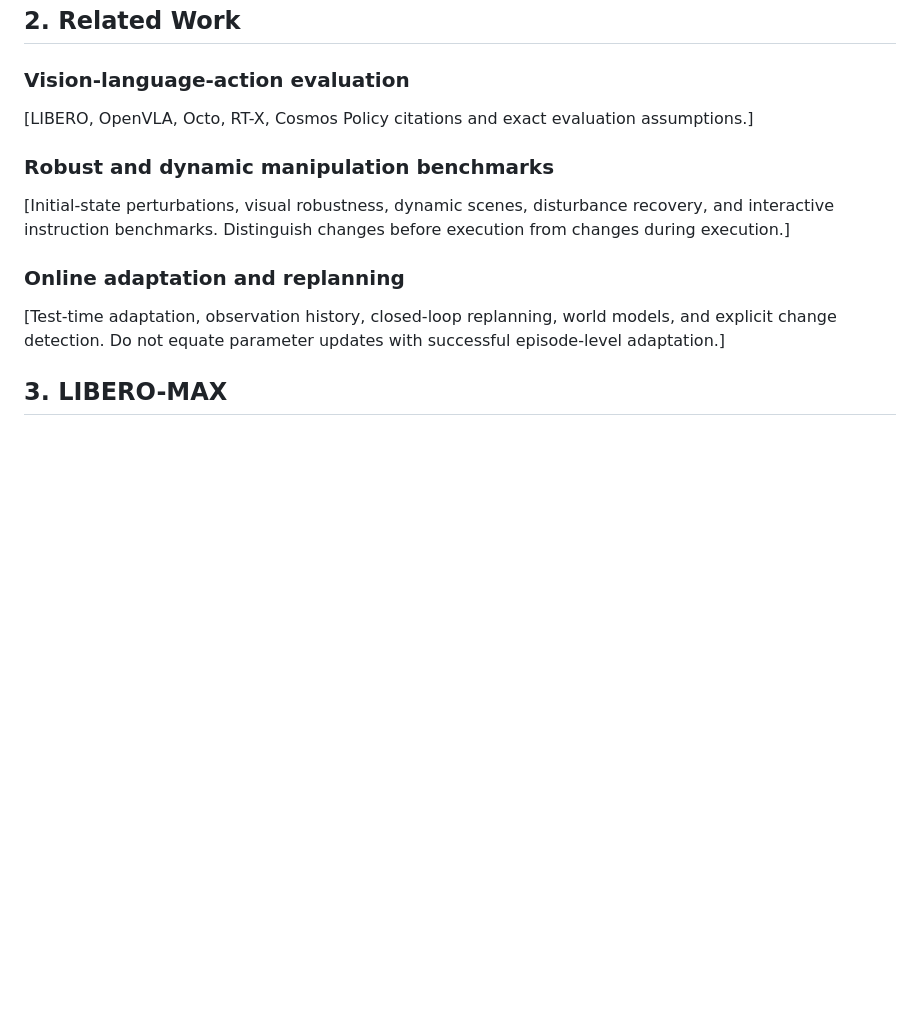
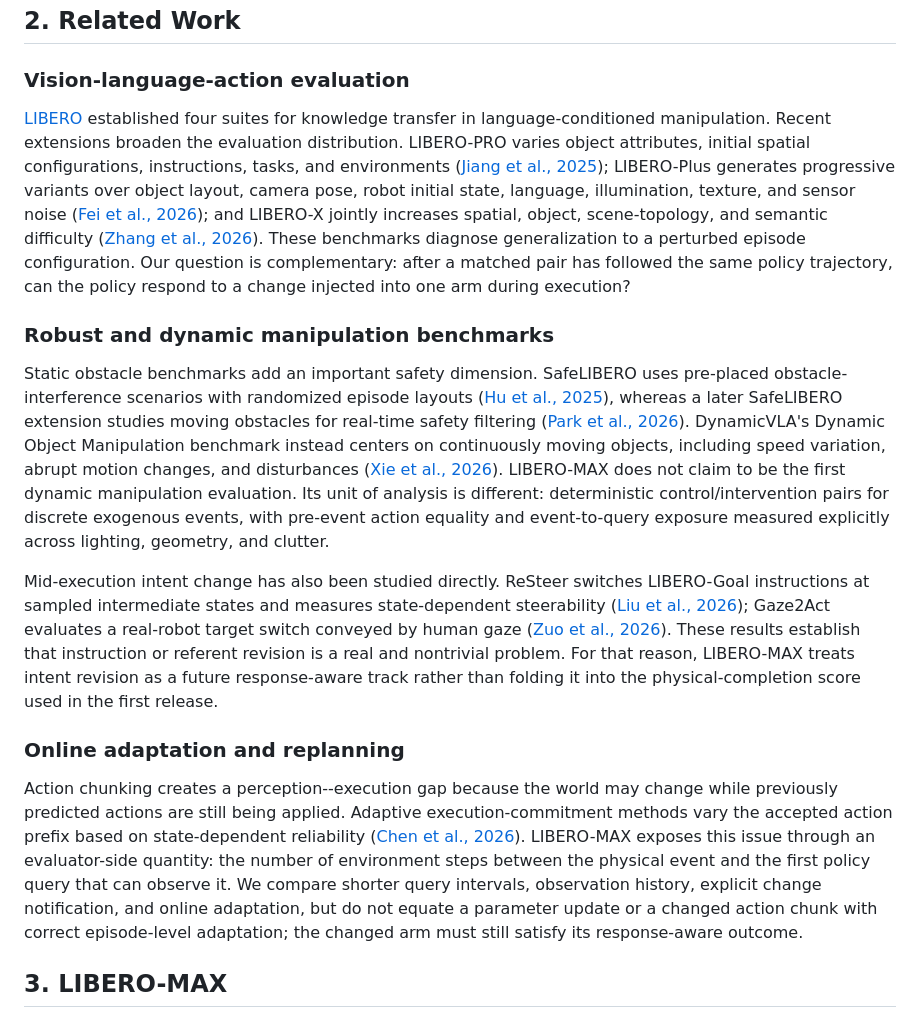
Before and after one commit to jinzijian/LIBERO-MAX, a Markdown page: paper/main.md, the part around the change. Drawn GitHub-style; blank space fills up the shorter version.

```diff
--- a/paper/main.md
+++ b/paper/main.md
@@ -73,20 +73,59 @@ Our contributions are:
 
 ### Vision-language-action evaluation
 
-[LIBERO, OpenVLA, Octo, RT-X, Cosmos Policy citations and exact evaluation
-assumptions.]
+[LIBERO](https://arxiv.org/abs/2306.03310) established four suites for
+knowledge transfer in language-conditioned manipulation. Recent extensions
+broaden the evaluation distribution. LIBERO-PRO varies object attributes,
+initial spatial configurations, instructions, tasks, and environments
+([Jiang et al., 2025](https://arxiv.org/abs/2510.03827)); LIBERO-Plus generates
+progressive variants over object layout, camera pose, robot initial state,
+language, illumination, texture, and sensor noise
+([Fei et al., 2026](https://openaccess.thecvf.com/content/CVPR2026/html/Fei_LIBERO-Plus_A_Progressive_Robustness_Benchmark_for_Visual-Language-Action_Models_CVPR_2026_paper.html));
+and LIBERO-X jointly increases spatial, object, scene-topology, and semantic
+difficulty ([Zhang et al., 2026](https://arxiv.org/abs/2602.06556)). These
+benchmarks diagnose generalization to a perturbed episode configuration. Our
+question is complementary: after a matched pair has followed the same policy
+trajectory, can the policy respond to a change injected into one arm during
+execution?
 
 ### Robust and dynamic manipulation benchmarks
 
-[Initial-state perturbations, visual robustness, dynamic scenes, disturbance
-recovery, and interactive instruction benchmarks. Distinguish changes before
-execution from changes during execution.]
+Static obstacle benchmarks add an important safety dimension. SafeLIBERO uses
+pre-placed obstacle-interference scenarios with randomized episode layouts
+([Hu et al., 2025](https://arxiv.org/abs/2512.11891)), whereas a later
+SafeLIBERO extension studies moving obstacles for real-time safety filtering
+([Park et al., 2026](https://arxiv.org/abs/2606.09749)). DynamicVLA's Dynamic
+Object Manipulation benchmark instead centers on continuously moving objects,
+including speed variation, abrupt motion changes, and disturbances
+([Xie et al., 2026](https://arxiv.org/abs/2601.22153)). LIBERO-MAX does not
+claim to be the first dynamic manipulation evaluation. Its unit of analysis is
+different: deterministic control/intervention pairs for discrete exogenous
+events, with pre-event action equality and event-to-query exposure measured
+explicitly across lighting, geometry, and clutter.
+
+Mid-execution intent change has also been studied directly. ReSteer switches
+LIBERO-Goal instructions at sampled intermediate states and measures
+state-dependent steerability
+([Liu et al., 2026](https://arxiv.org/abs/2603.17300)); Gaze2Act evaluates a
+real-robot target switch conveyed by human gaze
+([Zuo et al., 2026](https://arxiv.org/abs/2605.30282)). These results establish
+that instruction or referent revision is a real and nontrivial problem. For
+that reason, LIBERO-MAX treats intent revision as a future response-aware track
+rather than folding it into the physical-completion score used in the first
+release.
 
 ### Online adaptation and replanning
 
-[Test-time adaptation, observation history, closed-loop replanning, world
-models, and explicit change detection. Do not equate parameter updates with
-successful episode-level adaptation.]
+Action chunking creates a perception--execution gap because the world may
+change while previously predicted actions are still being applied. Adaptive
+execution-commitment methods vary the accepted action prefix based on
+state-dependent reliability ([Chen et al., 2026](https://arxiv.org/abs/2605.11567)).
+LIBERO-MAX exposes this issue through an evaluator-side quantity: the number of
+environment steps between the physical event and the first policy query that
+can observe it. We compare shorter query intervals, observation history,
+explicit change notification, and online adaptation, but do not equate a
+parameter update or a changed action chunk with correct episode-level
+adaptation; the changed arm must still satisfy its response-aware outcome.
 
 ## 3. LIBERO-MAX
 
```
Also changed, not shown: paper/related_work_notes.md (added, +75 -0 lines).
